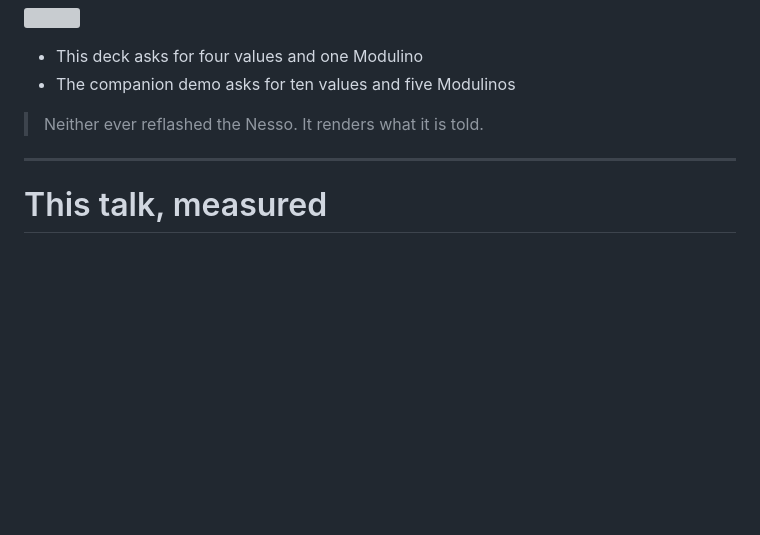
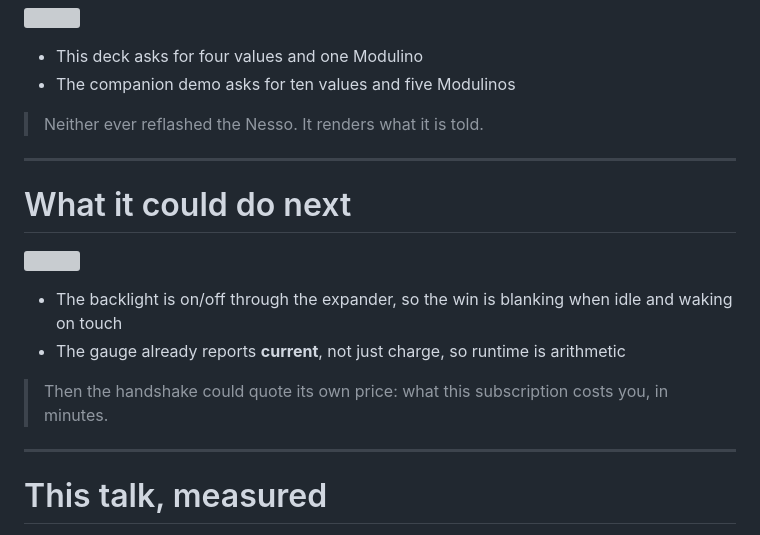
Before and after one commit to balsick/nesson1-applab-companion, a Markdown page: assets/slides.md, the part around the change. GitHub-like rendering; blank space fills up the shorter version; grey boxes are pictures that could not be loaded.

```diff
--- a/assets/slides.md
+++ b/assets/slides.md
@@ -58,6 +58,14 @@ companion.on_value("slide", "stepper", jump)
 
 ---
 
+# What it could do next
+![](img/slides/power.svg)
+- The backlight is on/off through the expander, so the win is blanking when idle and waking on touch
+- The gauge already reports **current**, not just charge, so runtime is arithmetic
+> Then the handshake could quote its own price: what this subscription costs you, in minutes.
+
+---
+
 # This talk, measured
 !live credits
 > Not written down in advance. Read off the link, just now.
```
Also changed, not shown: README.md (+6 -4 lines), assets/img/presenter.png, 1 other file.
